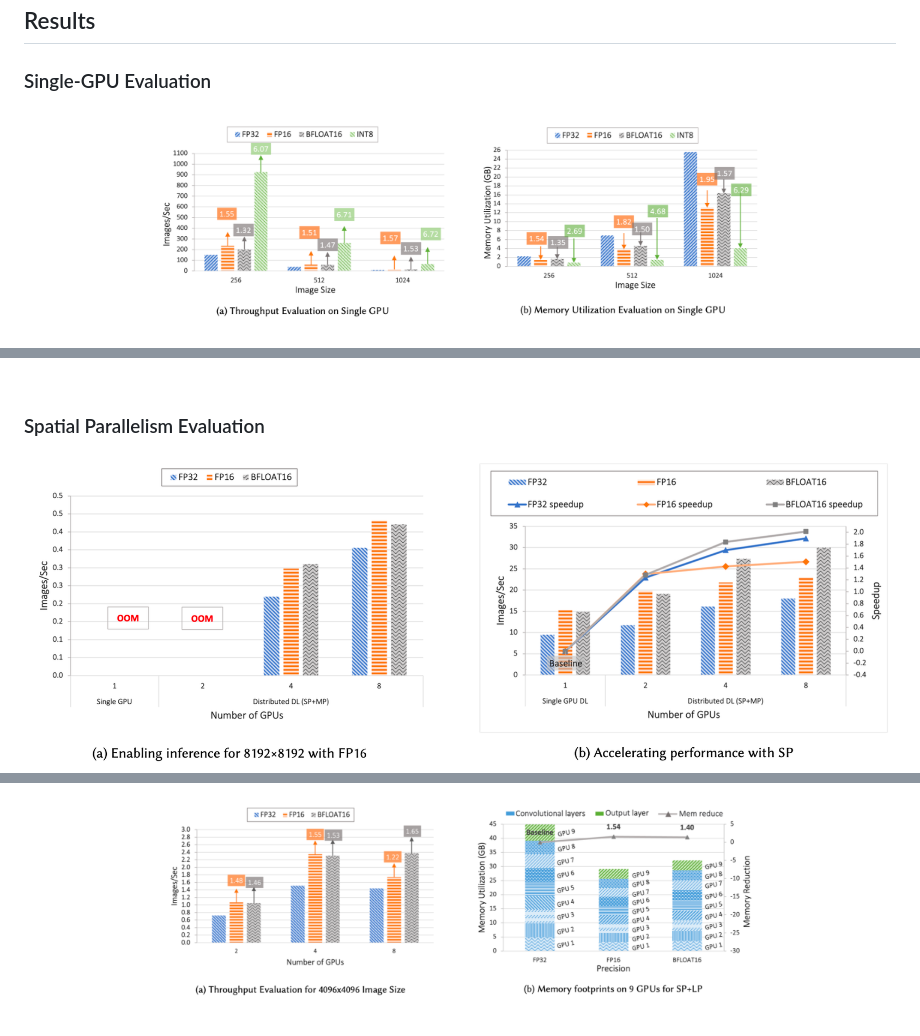
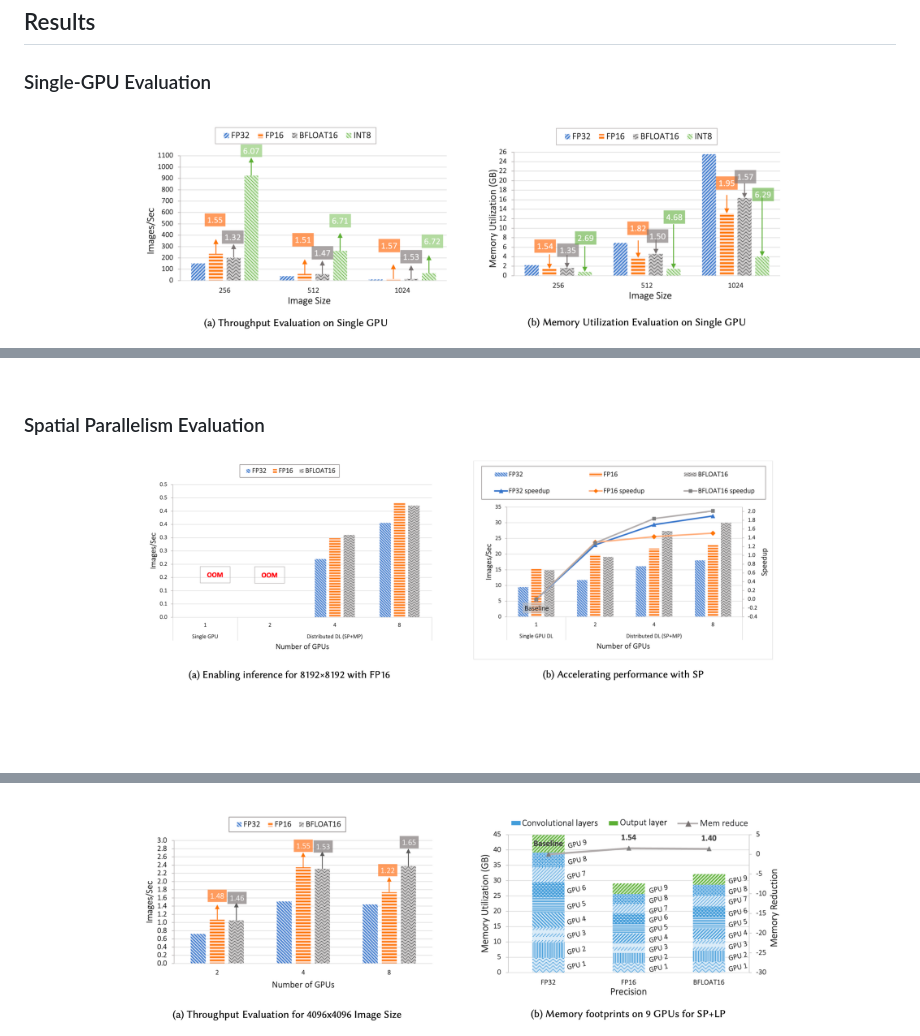
Before and after one commit to OSU-Nowlab/Infer-HiRes, a Markdown page: README.md, 3 parts joined by grey strips. GitHub-like rendering; pictures changed too: docs/assets/images/Enable_Acc_with_SP.png (deleted), docs/assets/images/Enable_Accelerate_with_SP.png (added), docs/assets/images/SP_Eval.png; blank space fills up the shorter version.

```diff
--- a/README.md
+++ b/README.md
@@ -36,5 +36,5 @@ python setup.py install
 
 ### Single-GPU Evaluation
 <div align="center">
- <img src="docs/assets/images/Single_GPU_Eval.png" width="600px">
+ <img src="docs/assets/images/Single_GPU_Eval.png" width="650px">
  <br>
@@ -52,5 +52,5 @@ python setup.py install
 ### Spatial Parallelism Evaluation
 
 <div align="center">
- <img src="docs/assets/images/Enable_Acc_with_SP.png">
+ <img src="docs/assets/images/Enable_Accelerate_with_SP.png" width="650px">
  <br>
@@ -62,5 +62,5 @@ python setup.py install
 <br>
 
 <div align="center">
-  <img src="docs/assets/images/SP_Eval.png" alt="Throughput and Memory Evaluation for SP with Quantization" width="600px">
+  <img src="docs/assets/images/SP_Eval.png" alt="Throughput and Memory Evaluation for SP with Quantization" width="650px">
   <br>
```
Also changed, not shown: other parts of README.md (+13 -12 lines), docs/developer-guide.md (deleted, +0 -53 lines), 6 other files.
